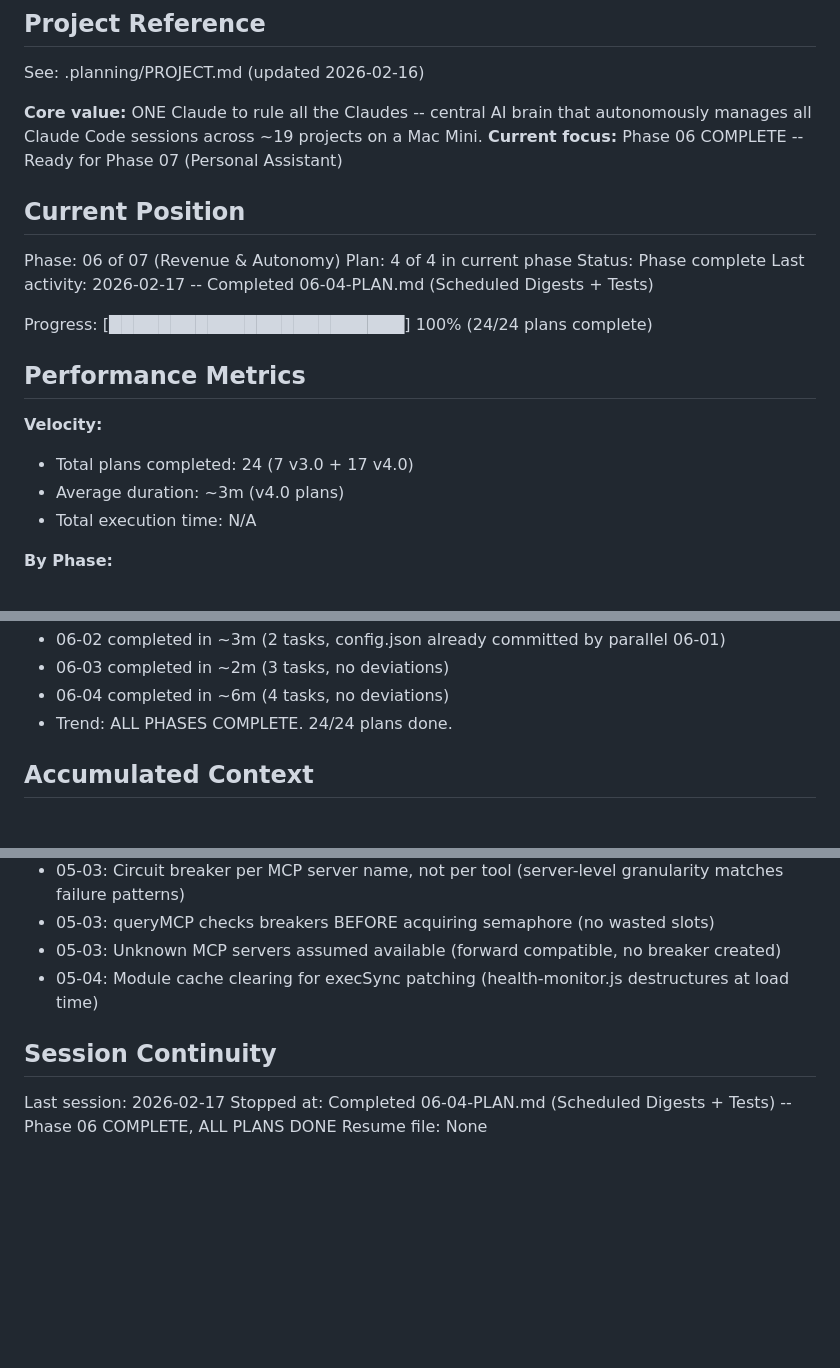
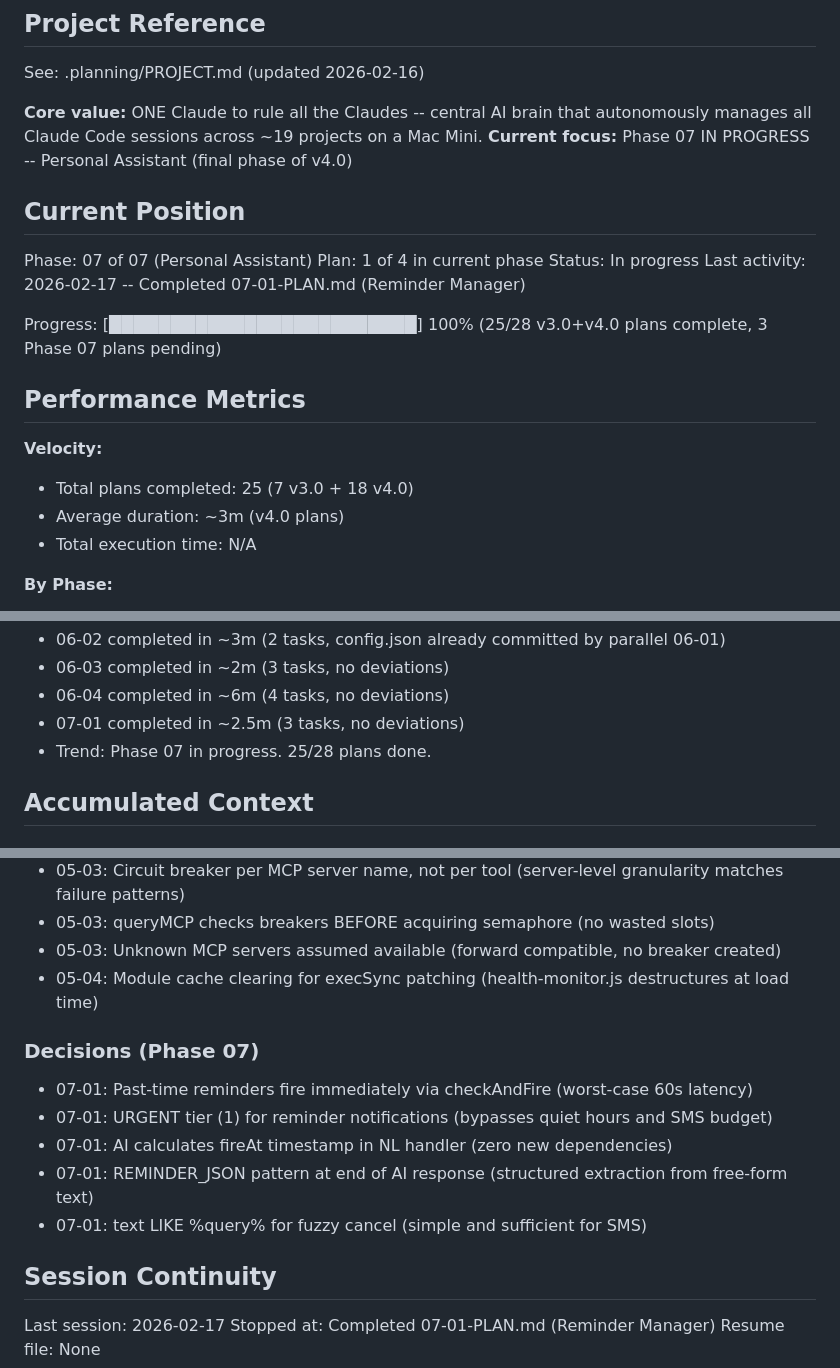
Before and after one commit to bradmccloskey/one-claude, a Markdown page: .planning/STATE.md, 3 parts joined by grey strips. Drawn GitHub-style; blank space fills up the shorter version.

Commit message:
docs(07-01): complete reminder-manager plan
Tasks completed: 3/3
- Create lib/reminder-manager.js (SQLite persistence, firing, listing, cancellation)
- Update commands.js NL handler for REMINDER_JSON detection
- Wire ReminderManager into index.js scan loop and config.json

SUMMARY: .planning/phases/07-personal-assistant/07-01-SUMMARY.md

Co-Authored-By: Claude Opus 4.6 <noreply@anthropic.com>

```diff
--- a/.planning/STATE.md
+++ b/.planning/STATE.md
@@ -5,21 +5,21 @@
 See: .planning/PROJECT.md (updated 2026-02-16)
 
 **Core value:** ONE Claude to rule all the Claudes -- central AI brain that autonomously manages all Claude Code sessions across ~19 projects on a Mac Mini.
-**Current focus:** Phase 06 COMPLETE -- Ready for Phase 07 (Personal Assistant)
+**Current focus:** Phase 07 IN PROGRESS -- Personal Assistant (final phase of v4.0)
 
 ## Current Position
 
-Phase: 06 of 07 (Revenue & Autonomy)
-Plan: 4 of 4 in current phase
-Status: Phase complete
-Last activity: 2026-02-17 -- Completed 06-04-PLAN.md (Scheduled Digests + Tests)
+Phase: 07 of 07 (Personal Assistant)
+Plan: 1 of 4 in current phase
+Status: In progress
+Last activity: 2026-02-17 -- Completed 07-01-PLAN.md (Reminder Manager)
 
-Progress: [████████████████████████] 100% (24/24 plans complete)
+Progress: [█████████████████████████] 100% (25/28 v3.0+v4.0 plans complete, 3 Phase 07 plans pending)
 
 ## Performance Metrics
 
 **Velocity:**
-- Total plans completed: 24 (7 v3.0 + 17 v4.0)
+- Total plans completed: 25 (7 v3.0 + 18 v4.0)
 - Average duration: ~3m (v4.0 plans)
 - Total execution time: N/A
 
@@ -52,7 +53,8 @@ Progress: [███████████████████████
 - 06-02 completed in ~3m (2 tasks, config.json already committed by parallel 06-01)
 - 06-03 completed in ~2m (3 tasks, no deviations)
 - 06-04 completed in ~6m (4 tasks, no deviations)
-- Trend: ALL PHASES COMPLETE. 24/24 plans done.
+- 07-01 completed in ~2.5m (3 tasks, no deviations)
+- Trend: Phase 07 in progress. 25/28 plans done.
 
 ## Accumulated Context
 
@@ -134,8 +136,16 @@ Progress: [███████████████████████
 - 05-03: Unknown MCP servers assumed available (forward compatible, no breaker created)
 - 05-04: Module cache clearing for execSync patching (health-monitor.js destructures at load time)
 
+### Decisions (Phase 07)
+
+- 07-01: Past-time reminders fire immediately via checkAndFire (worst-case 60s latency)
+- 07-01: URGENT tier (1) for reminder notifications (bypasses quiet hours and SMS budget)
+- 07-01: AI calculates fireAt timestamp in NL handler (zero new dependencies)
+- 07-01: REMINDER_JSON pattern at end of AI response (structured extraction from free-form text)
+- 07-01: text LIKE %query% for fuzzy cancel (simple and sufficient for SMS)
+
 ## Session Continuity
 
 Last session: 2026-02-17
-Stopped at: Completed 06-04-PLAN.md (Scheduled Digests + Tests) -- Phase 06 COMPLETE, ALL PLANS DONE
+Stopped at: Completed 07-01-PLAN.md (Reminder Manager)
 Resume file: None
```
Also changed, not shown: other parts of .planning/STATE.md (+1 -0 lines), 1 other file.
